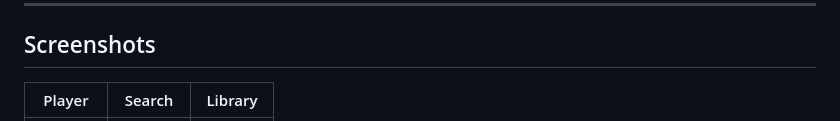
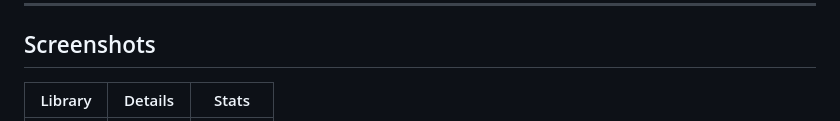
Before and after one commit to Confused-Creature-180/ANI-KUTA, a Markdown page: README.md, the part around one of its changes. Drawn GitHub-style.

Commit message:
docs: README shows exactly three key screens — Library, Details, Stats — with the link to the full gallery below

```diff
--- a/README.md
+++ b/README.md
@@ -28,5 +28,5 @@
 
 ## Screenshots
 
-| Player | Search | Library |
+| Library | Details | Stats |
 |---|---|---|
```
Also changed, not shown: other parts of README.md (+1 -5 lines).
